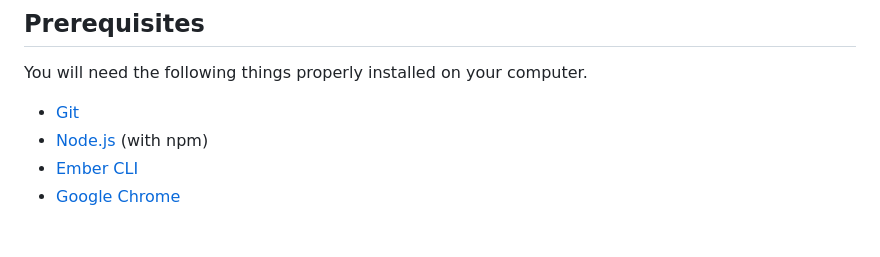
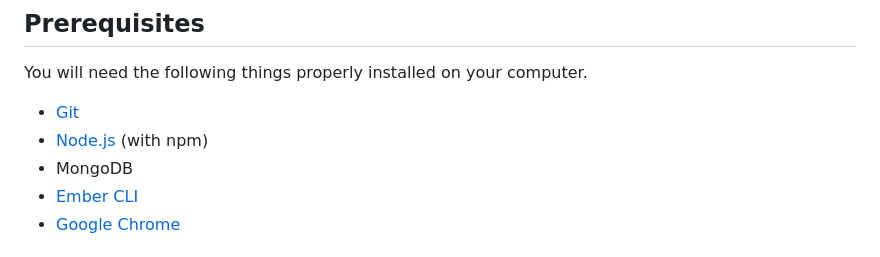
Before and after one commit to KhedirQ/YCC-Appointment-Booking, a Markdown page: README.md, the part around the change. Drawn GitHub-style.

```diff
--- a/README.md
+++ b/README.md
@@ -7,6 +7,7 @@ You will need the following things properly installed on your computer.
 
 * [Git](https://git-scm.com/)
 * [Node.js](https://nodejs.org/) (with npm)
+* MongoDB
 * [Ember CLI](https://cli.emberjs.com/release/)
 * [Google Chrome](https://google.com/chrome/)
 
```
